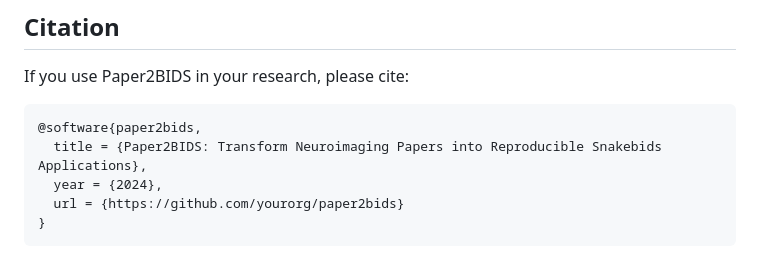
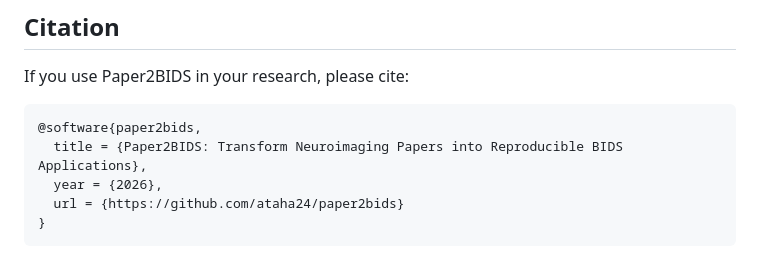
Before and after one commit to ataha24/Paper2BIDS, a Markdown page: README.md, the part around the change. GitHub-like rendering.

Commit message:
Update citation details in README.md

````diff
--- a/README.md
+++ b/README.md
@@ -171,8 +171,8 @@ If you use Paper2BIDS in your research, please cite:
 
 ```bibtex
 @software{paper2bids,
-  title = {Paper2BIDS: Transform Neuroimaging Papers into Reproducible Snakebids Applications},
-  year = {2024},
-  url = {https://github.com/yourorg/paper2bids}
+  title = {Paper2BIDS: Transform Neuroimaging Papers into Reproducible BIDS Applications},
+  year = {2026},
+  url = {https://github.com/ataha24/paper2bids}
 }
 ```
````
